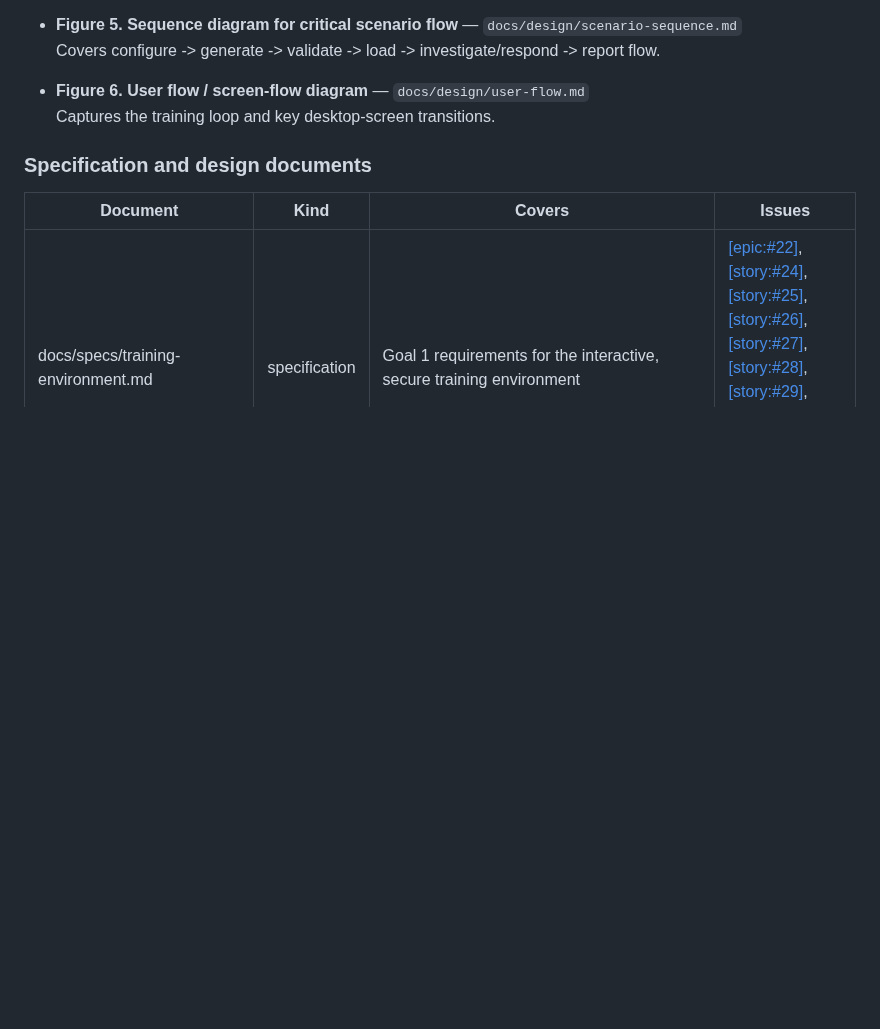
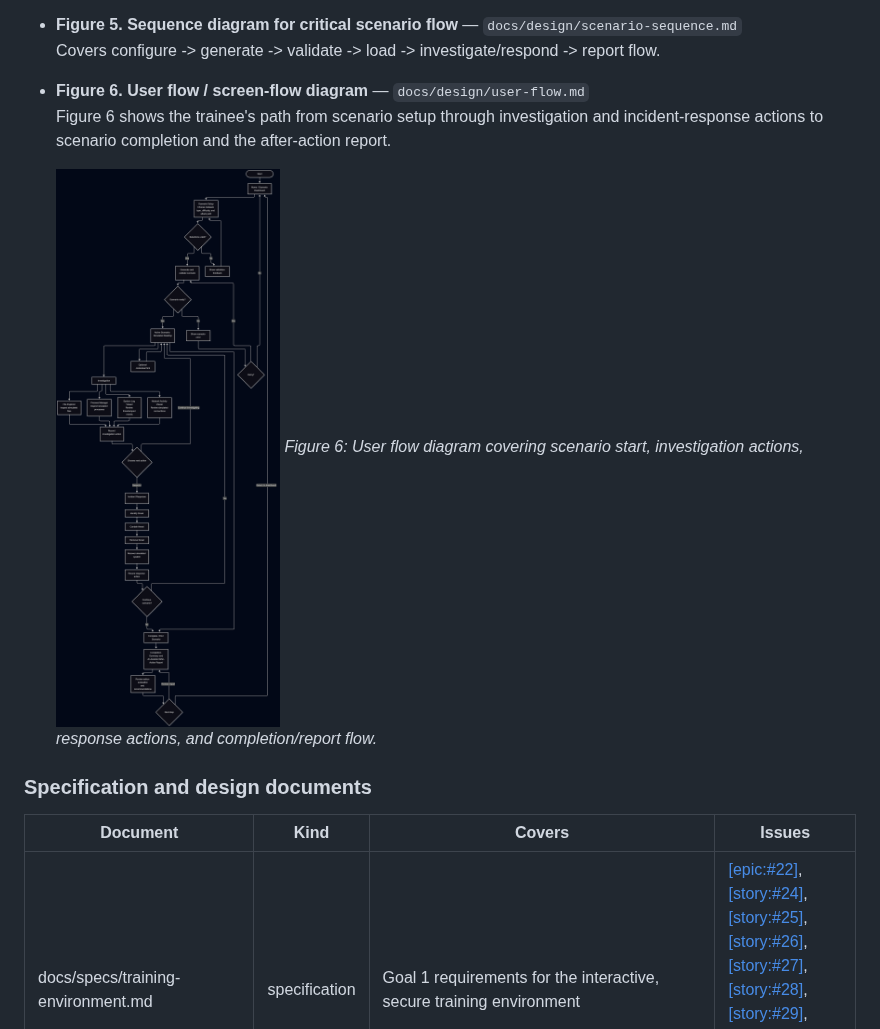
Before and after one commit to jvillacorte/CPSC490-G14-Cyber-Squad, a Markdown page: proposal/proposal.md, the part around the change. Rendered like a GitHub page; pictures changed too: docs/design/images/user-flow-diagram.png (added); blank space fills up the shorter version.

Commit message:
docs: add exported user flow PNG and link from proposal section 4
Co-authored-by: Copilot <223556219+Copilot@users.noreply.github.com>

```diff
--- a/proposal/proposal.md
+++ b/proposal/proposal.md
@@ -120,7 +120,10 @@ Figure references in this section correspond to design artifacts in `docs/design
   Covers configure -> generate -> validate -> load -> investigate/respond -> report flow.
 
 - **Figure 6. User flow / screen-flow diagram** — `docs/design/user-flow.md`
-  Captures the training loop and key desktop-screen transitions.
+  Figure 6 shows the trainee's path from scenario setup through investigation and incident-response actions to scenario completion and the after-action report.
+
+  ![Figure 6: User Flow / Screen-Flow Diagram](../docs/design/images/user-flow-diagram.png)
+  *Figure 6: User flow diagram covering scenario start, investigation actions, response actions, and completion/report flow.*
 
 ### Specification and design documents
 
```
Also changed, not shown: docs/design/user-flow.md (+3 -0 lines).
